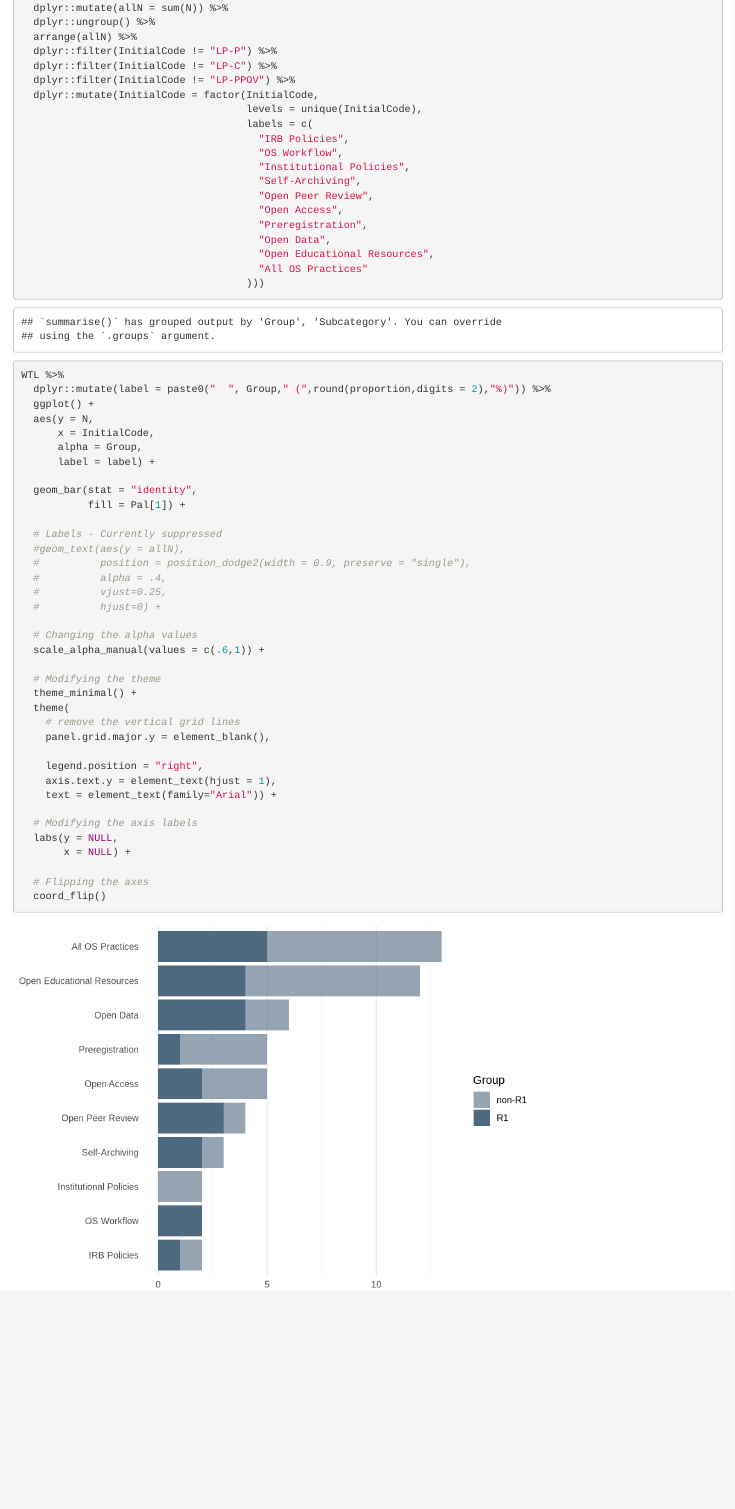
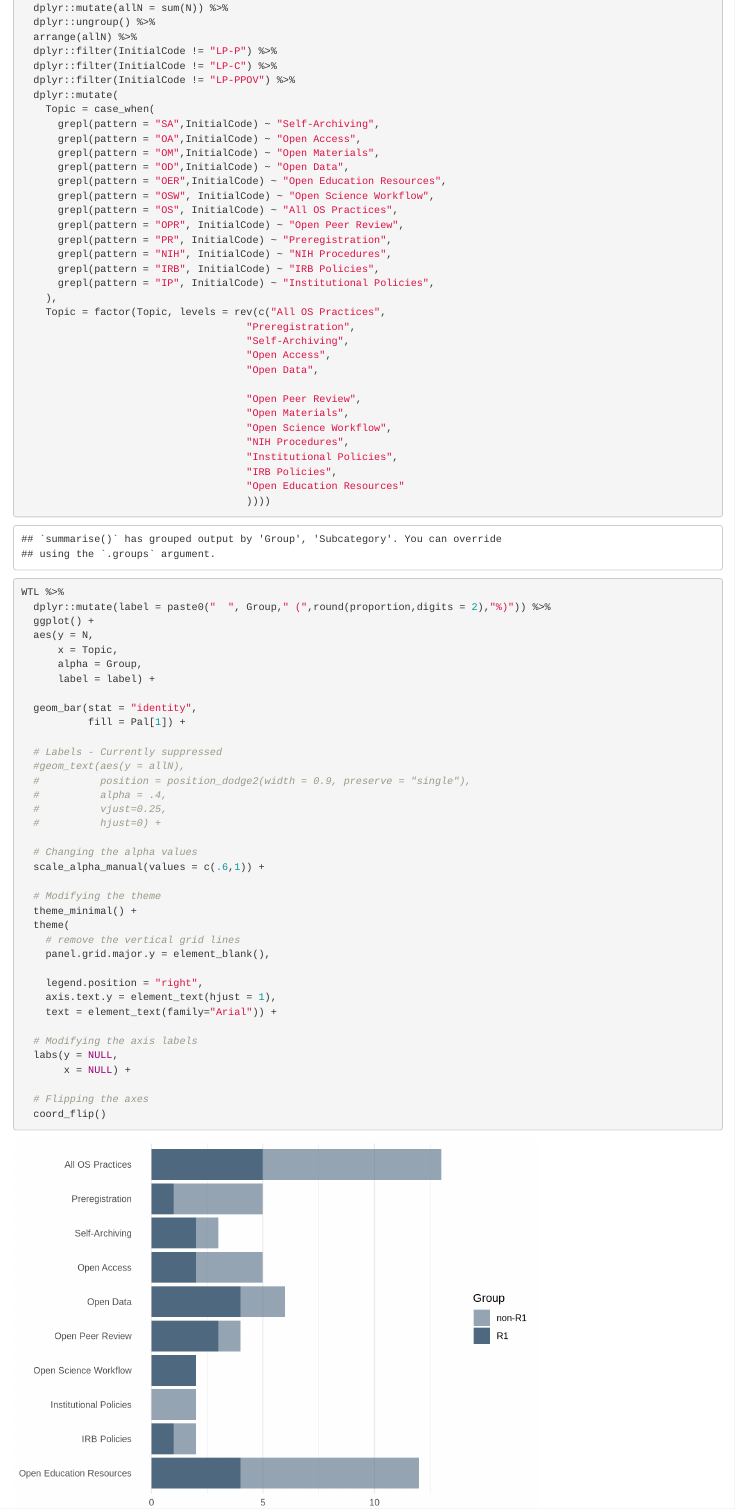
Before and after one commit to AustinRThompson/OS-Focus-Group-Study, an R Markdown document (OSFocusGroup.Rmd): the page in a window 1100 px wide, from 5360 px down. Rendered offline with R 4.5, knitr and Pandoc, with nearby package versions; some code elsewhere in the file could not run offline.

Commit message:
Modified Fig 1

```diff
--- a/OSFocusGroup.Rmd
+++ b/OSFocusGroup.Rmd
@@ -1086,26 +1086,41 @@ WTL <- read.csv(
   dplyr::filter(InitialCode != "LP-P") %>%
   dplyr::filter(InitialCode != "LP-C") %>%
   dplyr::filter(InitialCode != "LP-PPOV") %>%
-  dplyr::mutate(InitialCode = factor(InitialCode,
-                                     levels = unique(InitialCode),
-                                     labels = c(
-                                       "IRB Policies",
-                                       "OS Workflow",
-                                       "Institutional Policies",
-                                       "Self-Archiving",
-                                       "Open Peer Review",
-                                       "Open Access",
-                                       "Preregistration",
-                                       "Open Data",
-                                       "Open Educational Resources",
-                                       "All OS Practices"
-                                     )))
+  dplyr::mutate(
+    Topic = case_when(
+      grepl(pattern = "SA",InitialCode) ~ "Self-Archiving",
+      grepl(pattern = "OA",InitialCode) ~ "Open Access",
+      grepl(pattern = "OM",InitialCode) ~ "Open Materials",
+      grepl(pattern = "OD",InitialCode) ~ "Open Data",
+      grepl(pattern = "OER",InitialCode) ~ "Open Education Resources",
+      grepl(pattern = "OSW", InitialCode) ~ "Open Science Workflow",
+      grepl(pattern = "OS", InitialCode) ~ "All OS Practices",
+      grepl(pattern = "OPR", InitialCode) ~ "Open Peer Review",
+      grepl(pattern = "PR", InitialCode) ~ "Preregistration",
+      grepl(pattern = "NIH", InitialCode) ~ "NIH Procedures",
+      grepl(pattern = "IRB", InitialCode) ~ "IRB Policies",
+      grepl(pattern = "IP", InitialCode) ~ "Institutional Policies",
+    ),
+    Topic = factor(Topic, levels = rev(c("All OS Practices",
+                                     "Preregistration",
+                                     "Self-Archiving",
+                                     "Open Access",
+                                     "Open Data",
+
+                                     "Open Peer Review",
+                                     "Open Materials",
+                                     "Open Science Workflow",
+                                     "NIH Procedures",
+                                     "Institutional Policies",
+                                     "IRB Policies",
+                                     "Open Education Resources"
+                                     ))))
 
 WTL %>%
   dplyr::mutate(label = paste0("  ", Group," (",round(proportion,digits = 2),"%)")) %>%
   ggplot() +
   aes(y = N,
-      x = InitialCode,
+      x = Topic,
       alpha = Group,
       label = label) +
 
```
Also changed, not shown: Figures/F1_WTL Topics.png.
